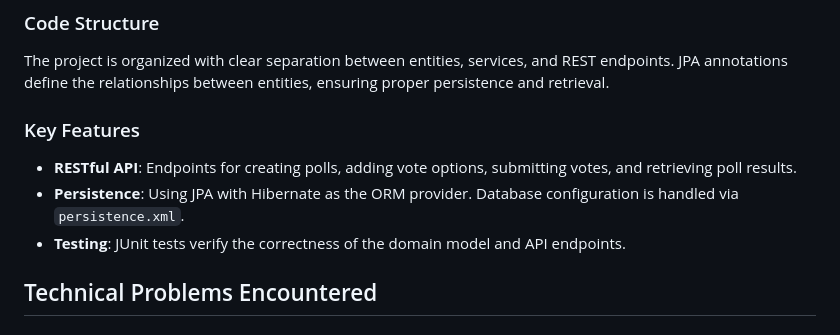
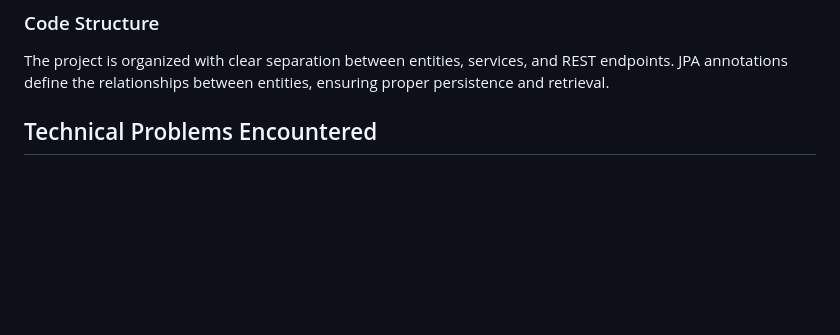
Before and after one commit to Gwen-p/third, a Markdown page: dat250-expass6.md, the part around the change. Drawn GitHub-style; blank space fills up the shorter version.

```diff
--- a/dat250-expass6.md
+++ b/dat250-expass6.md
@@ -19,11 +19,6 @@ The application implements the following domain model:
 
 ### Code Structure
 The project is organized with clear separation between entities, services, and REST endpoints. JPA annotations define the relationships between entities, ensuring proper persistence and retrieval.
-
-### Key Features
-- **RESTful API**: Endpoints for creating polls, adding vote options, submitting votes, and retrieving poll results.
-- **Persistence**: Using JPA with Hibernate as the ORM provider. Database configuration is handled via `persistence.xml`.
-- **Testing**: JUnit tests verify the correctness of the domain model and API endpoints.
 
 ## Technical Problems Encountered
 
```
